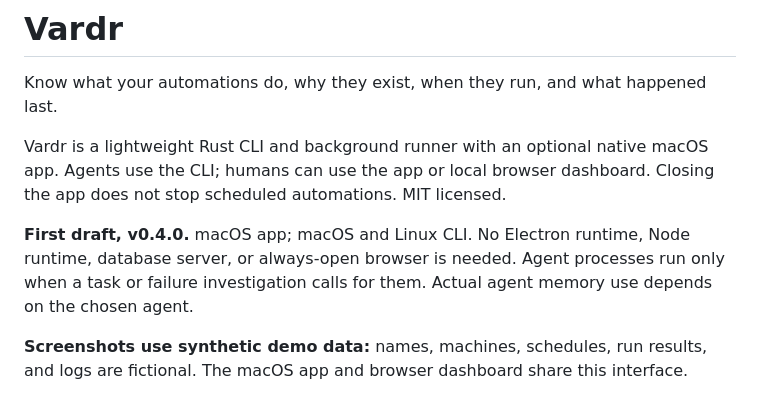
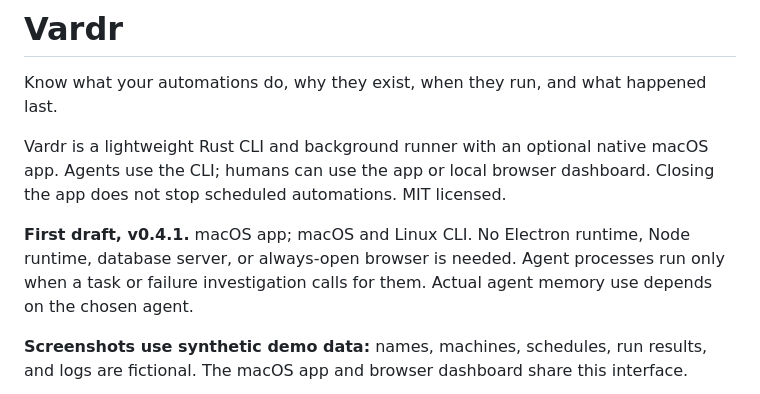
Before and after one commit to oana-ffg/vardr, a Markdown page: README.md, the part around the change. Drawn GitHub-style.

```diff
--- a/README.md
+++ b/README.md
@@ -4,7 +4,7 @@ Know what your automations do, why they exist, when they run, and what happened
 
 Vardr is a lightweight Rust CLI and background runner with an optional native macOS app. Agents use the CLI; humans can use the app or local browser dashboard. Closing the app does not stop scheduled automations. MIT licensed.
 
-**First draft, v0.4.0.** macOS app; macOS and Linux CLI. No Electron runtime, Node runtime, database server, or always-open browser is needed. Agent processes run only when a task or failure investigation calls for them. Actual agent memory use depends on the chosen agent.
+**First draft, v0.4.1.** macOS app; macOS and Linux CLI. No Electron runtime, Node runtime, database server, or always-open browser is needed. Agent processes run only when a task or failure investigation calls for them. Actual agent memory use depends on the chosen agent.
 
 **Screenshots use synthetic demo data:** names, machines, schedules, run results, and logs are fictional. The macOS app and browser dashboard share this interface.
 
```
Also changed, not shown: docs/releases.md (+4 -4 lines).
